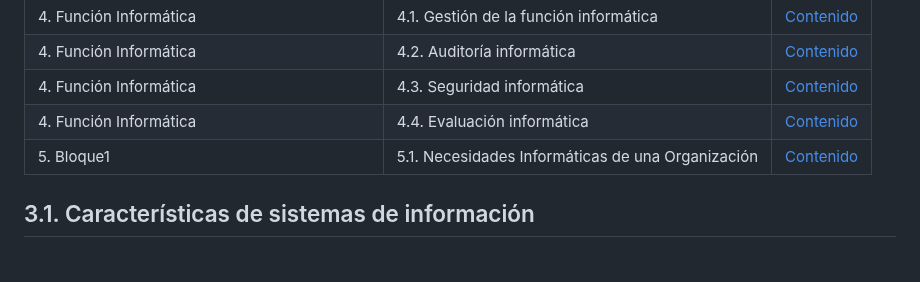
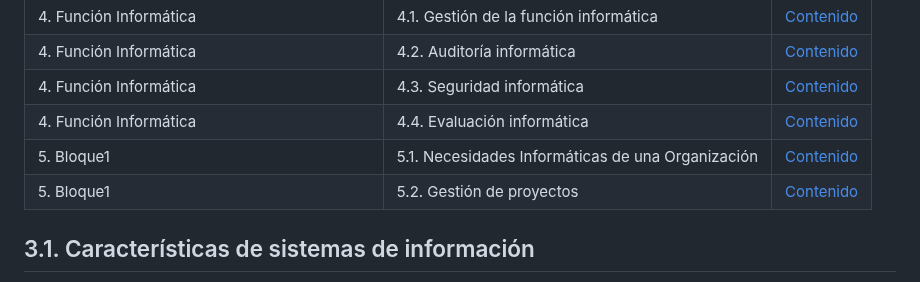
Before and after one commit to LeonRamos5366/SmartTeach, a Markdown page: Informatica.md, the part around one of its changes. GitHub-like rendering.

```diff
--- a/Informatica.md
+++ b/Informatica.md
@@ -11,6 +11,7 @@
 | 4. Función Informática | 4.3. Seguridad informática | [Contenido](#43-seguridad-informática) |
 | 4. Función Informática | 4.4. Evaluación informática | [Contenido](#44-evaluación-informática) |
 | 5. Bloque1 | 5.1. Necesidades Informáticas de una Organización | [Contenido](#51-Necesidades-Informáticas-de-una-Organización) |
+| 5. Bloque1 | 5.2. Gestión de proyectos | [Contenido](#52-Gestión-Proyectos) |
 
 ## 3.1. Características de sistemas de información
 Prepararse para un examen sobre las características de los sistemas de información implica entender varios conceptos clave que abarcan desde la definición básica hasta los componentes y características específicas. A continuación, te presento un resumen de los aspectos más relevantes:
```
Also changed, not shown: other parts of Informatica.md (+4 -1 lines).
